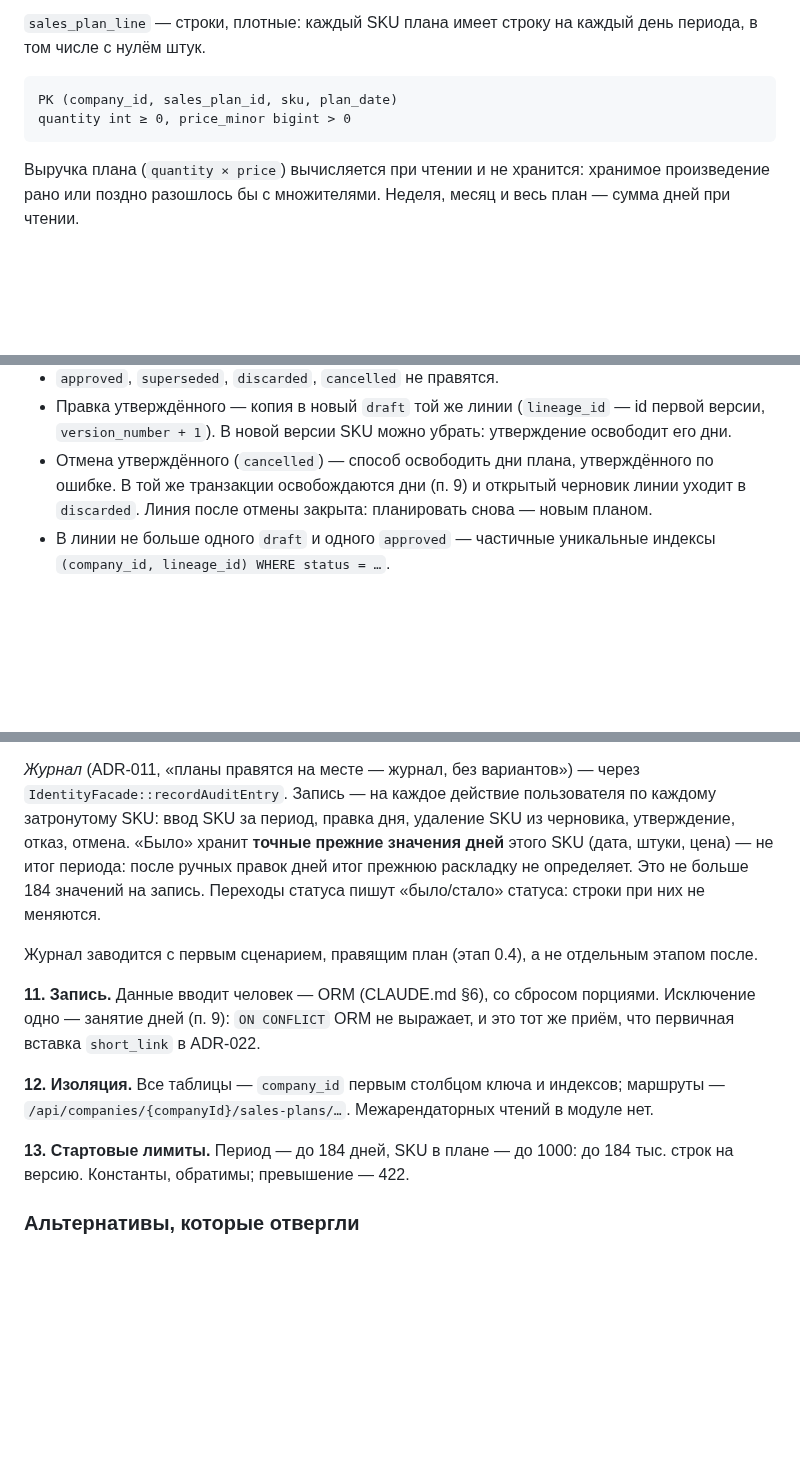
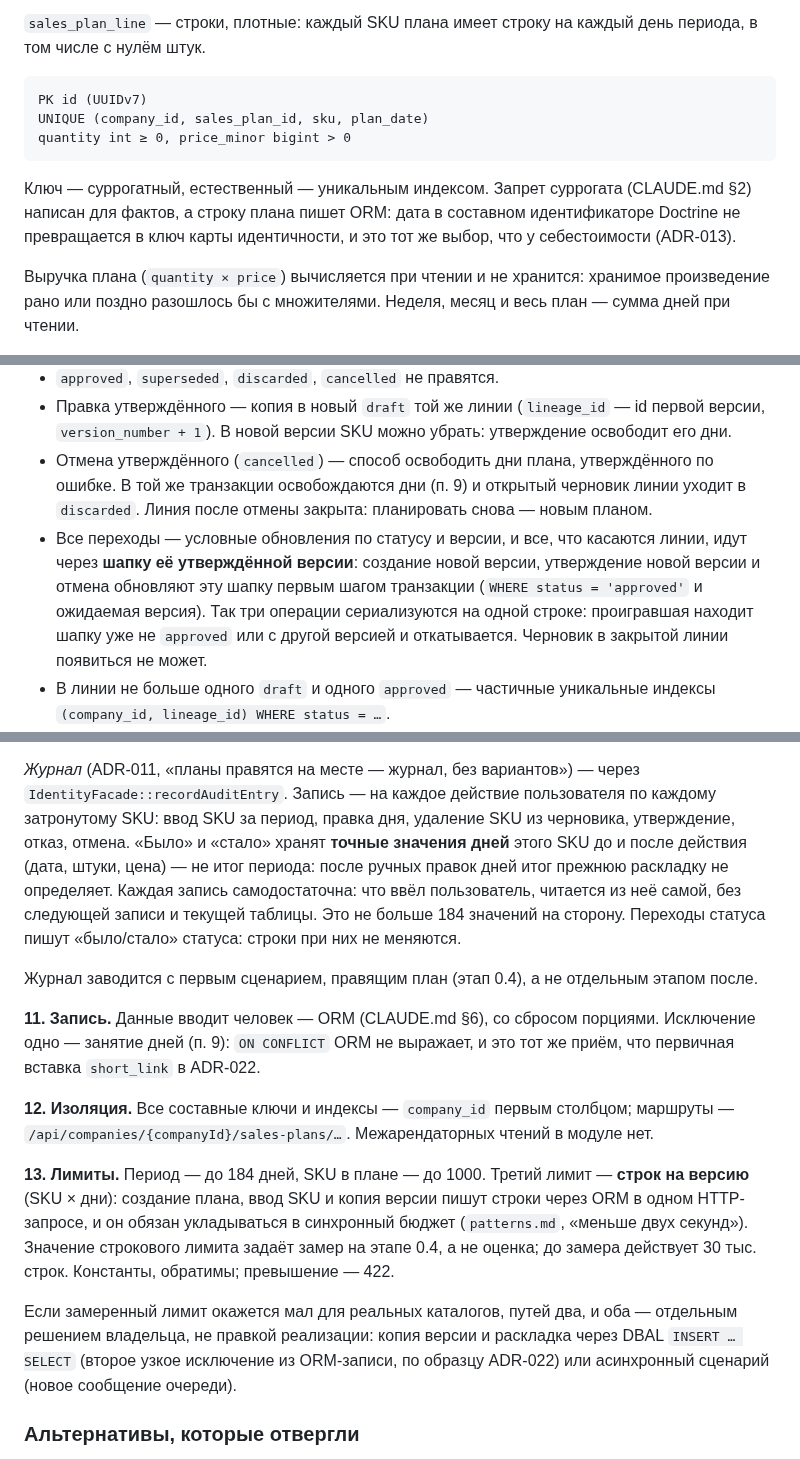
Before and after one commit to pavelsur07/app-service-analytics, a Markdown page: docs/adr/0040-sales-planning.md, 3 parts joined by grey strips. Drawn GitHub-style; blank space fills up the shorter version.

Commit message:
docs(sales-planning): ADR-040 second review — surrogate line key, row limit, lineage serialization
Co-Authored-By: Claude Opus 5.5 <noreply@anthropic.com>

````diff
--- a/docs/adr/0040-sales-planning.md
+++ b/docs/adr/0040-sales-planning.md
@@ -58,9 +58,15 @@ created_by, created_at, approved_by, approved_at, version
 на каждый день периода, в том числе с нулём штук.
 
 ```
-PK (company_id, sales_plan_id, sku, plan_date)
+PK id (UUIDv7)
+UNIQUE (company_id, sales_plan_id, sku, plan_date)
 quantity int ≥ 0, price_minor bigint > 0
 ```
+
+Ключ — суррогатный, естественный — уникальным индексом. Запрет
+суррогата (CLAUDE.md §2) написан для фактов, а строку плана пишет ORM:
+дата в составном идентификаторе Doctrine не превращается в ключ
+карты идентичности, и это тот же выбор, что у себестоимости (ADR-013).
 
 Выручка плана (`quantity × price`) вычисляется при чтении и не хранится:
 хранимое произведение рано или поздно разошлось бы с множителями.
@@ -116,6 +122,13 @@ draft ──утвердить──► approved ──новая версия
   утверждённого по ошибке. В той же транзакции освобождаются дни (п. 9)
   и открытый черновик линии уходит в `discarded`. Линия после отмены
   закрыта: планировать снова — новым планом.
+- Все переходы — условные обновления по статусу и версии, и все,
+  что касаются линии, идут через **шапку её утверждённой версии**:
+  создание новой версии, утверждение новой версии и отмена обновляют
+  эту шапку первым шагом транзакции (`WHERE status = 'approved'`
+  и ожидаемая версия). Так три операции сериализуются на одной строке:
+  проигравшая находит шапку уже не `approved` или с другой версией
+  и откатывается. Черновик в закрытой линии появиться не может.
 - В линии не больше одного `draft` и одного `approved` — частичные
   уникальные индексы `(company_id, lineage_id) WHERE status = …`.
 - Утверждение новой версии в одной транзакции переводит прежнюю
@@ -155,9 +168,12 @@ sales_plan_id
 через `IdentityFacade::recordAuditEntry`. Запись — на каждое действие
 пользователя по каждому затронутому SKU: ввод SKU за период, правка
 дня, удаление SKU из черновика, утверждение, отказ, отмена.
-«Было» хранит **точные прежние значения дней** этого SKU (дата, штуки,
-цена) — не итог периода: после ручных правок дней итог прежнюю
-раскладку не определяет. Это не больше 184 значений на запись.
+«Было» и «стало» хранят **точные значения дней** этого SKU до и после
+действия (дата, штуки, цена) — не итог периода: после ручных правок
+дней итог прежнюю раскладку не определяет. Каждая запись
+самодостаточна: что ввёл пользователь, читается из неё самой,
+без следующей записи и текущей таблицы. Это не больше 184 значений
+на сторону.
 Переходы статуса пишут «было/стало» статуса: строки при них не меняются.
 
 Журнал заводится с первым сценарием, правящим план (этап 0.4),
@@ -168,12 +184,23 @@ sales_plan_id
 не выражает, и это тот же приём, что первичная вставка `short_link`
 в ADR-022.
 
-**12. Изоляция.** Все таблицы — `company_id` первым столбцом ключа
-и индексов; маршруты — `/api/companies/{companyId}/sales-plans/…`.
+**12. Изоляция.** Все составные ключи и индексы — `company_id`
+первым столбцом; маршруты — `/api/companies/{companyId}/sales-plans/…`.
 Межарендаторных чтений в модуле нет.
 
-**13. Стартовые лимиты.** Период — до 184 дней, SKU в плане — до 1000:
-до 184 тыс. строк на версию. Константы, обратимы; превышение — 422.
+**13. Лимиты.** Период — до 184 дней, SKU в плане — до 1000. Третий
+лимит — **строк на версию** (SKU × дни): создание плана, ввод SKU
+и копия версии пишут строки через ORM в одном HTTP-запросе, и он
+обязан укладываться в синхронный бюджет (`patterns.md`, «меньше двух
+секунд»). Значение строкового лимита задаёт замер на этапе 0.4,
+а не оценка; до замера действует 30 тыс. строк. Константы, обратимы;
+превышение — 422.
+
+Если замеренный лимит окажется мал для реальных каталогов, путей два,
+и оба — отдельным решением владельца, не правкой реализации:
+копия версии и раскладка через DBAL `INSERT … SELECT` (второе узкое
+исключение из ORM-записи, по образцу ADR-022) или асинхронный сценарий
+(новое сообщение очереди).
 
 ### Альтернативы, которые отвергли
 
````
Also changed, not shown: other parts of docs/adr/0040-sales-planning.md (+5 -3 lines), docs/plan/sales-planning-0.1-adr.md (+4 -4 lines), docs/plan/sales-planning-stage0.md (+4 -3 lines).
